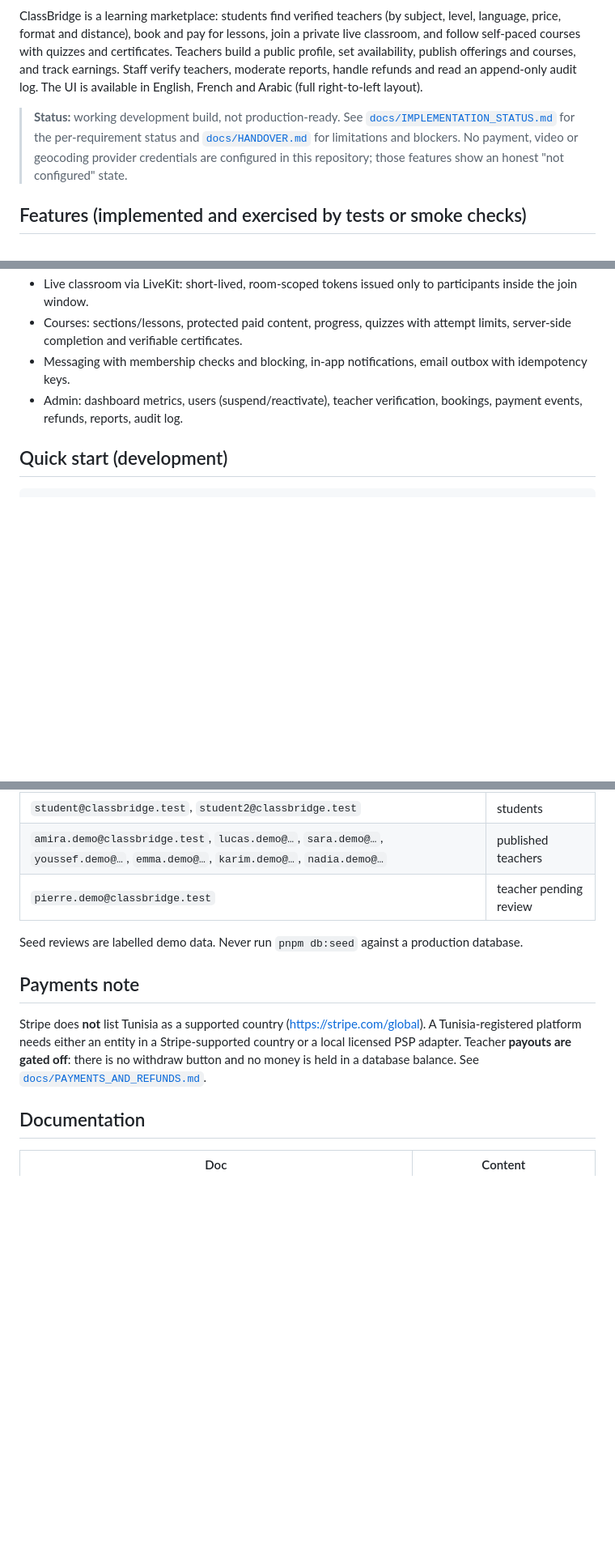
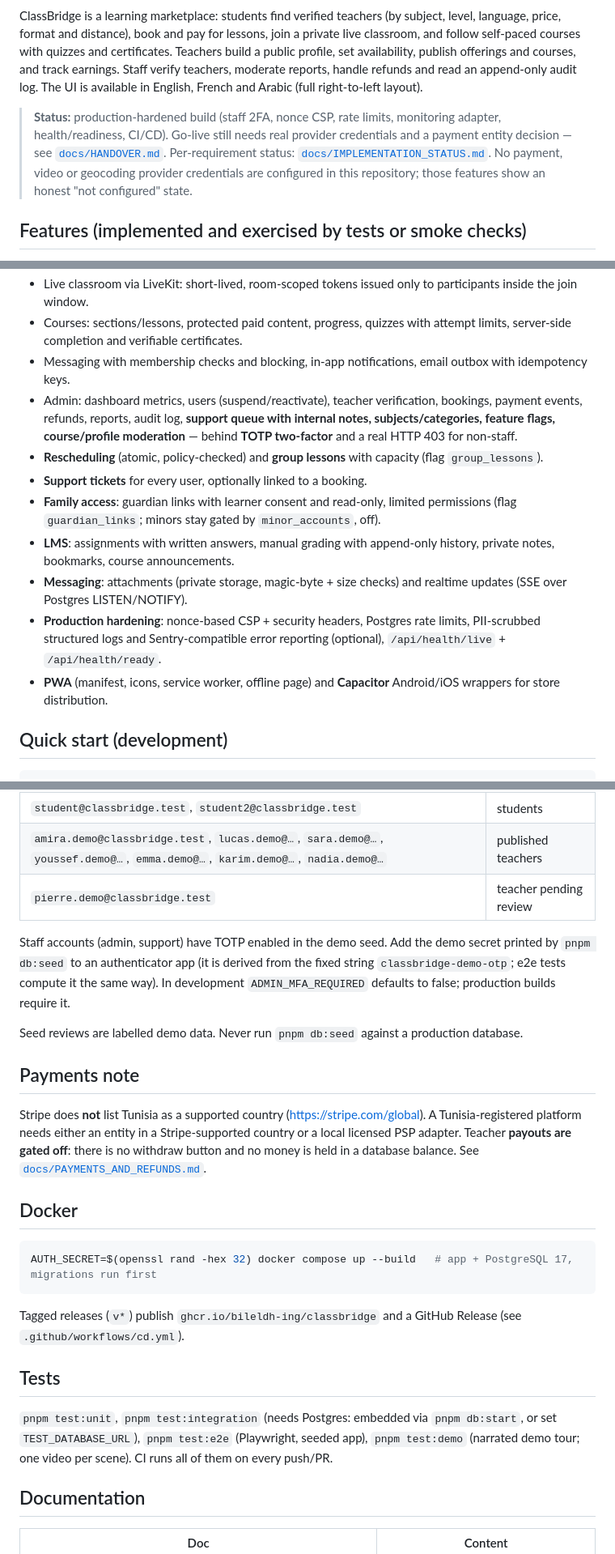
Before and after one commit to bileldh-ing/classbridge, a Markdown page: README.md, 3 parts joined by grey strips. Shown at 81% size. Rendered like a GitHub page; blank space fills up the shorter version.

Commit message:
docs: README badges and new capabilities

````diff
--- a/README.md
+++ b/README.md
@@ -2,7 +8,7 @@
 
 ClassBridge is a learning marketplace: students find verified teachers (by subject, level, language, price, format and distance), book and pay for lessons, join a private live classroom, and follow self-paced courses with quizzes and certificates. Teachers build a public profile, set availability, publish offerings and courses, and track earnings. Staff verify teachers, moderate reports, handle refunds and read an append-only audit log. The UI is available in English, French and Arabic (full right-to-left layout).
 
-> **Status:** working development build, not production-ready. See [`docs/IMPLEMENTATION_STATUS.md`](docs/IMPLEMENTATION_STATUS.md) for the per-requirement status and [`docs/HANDOVER.md`](docs/HANDOVER.md) for limitations and blockers. No payment, video or geocoding provider credentials are configured in this repository; those features show an honest "not configured" state.
+> **Status:** production-hardened build (staff 2FA, nonce CSP, rate limits, monitoring adapter, health/readiness, CI/CD). Go-live still needs real provider credentials and a payment entity decision — see [`docs/HANDOVER.md`](docs/HANDOVER.md). Per-requirement status: [`docs/IMPLEMENTATION_STATUS.md`](docs/IMPLEMENTATION_STATUS.md). No payment, video or geocoding provider credentials are configured in this repository; those features show an honest "not configured" state.
 
 ## Features (implemented and exercised by tests or smoke checks)
 - Email/password auth (argon2id, DB sessions, email verification, password reset, logout / logout-all, rate limits), one identity with student + teacher capabilities.
@@ -13,7 +19,14 @@ ClassBridge is a learning marketplace: students find verified teachers (by subje
 - Live classroom via LiveKit: short-lived, room-scoped tokens issued only to participants inside the join window.
 - Courses: sections/lessons, protected paid content, progress, quizzes with attempt limits, server-side completion and verifiable certificates.
 - Messaging with membership checks and blocking, in-app notifications, email outbox with idempotency keys.
-- Admin: dashboard metrics, users (suspend/reactivate), teacher verification, bookings, payment events, refunds, reports, audit log.
+- Admin: dashboard metrics, users (suspend/reactivate), teacher verification, bookings, payment events, refunds, reports, audit log, **support queue with internal notes, subjects/categories, feature flags, course/profile moderation** — behind **TOTP two-factor** and a real HTTP 403 for non-staff.
+- **Rescheduling** (atomic, policy-checked) and **group lessons** with capacity (flag `group_lessons`).
+- **Support tickets** for every user, optionally linked to a booking.
+- **Family access**: guardian links with learner consent and read-only, limited permissions (flag `guardian_links`; minors stay gated by `minor_accounts`, off).
+- **LMS**: assignments with written answers, manual grading with append-only history, private notes, bookmarks, course announcements.
+- **Messaging**: attachments (private storage, magic-byte + size checks) and realtime updates (SSE over Postgres LISTEN/NOTIFY).
+- **Production hardening**: nonce-based CSP + security headers, Postgres rate limits, PII-scrubbed structured logs and Sentry-compatible error reporting (optional), `/api/health/live` + `/api/health/ready`.
+- **PWA** (manifest, icons, service worker, offline page) and **Capacitor** Android/iOS wrappers for store distribution.
 
 ## Quick start (development)
 ```bash
@@ -36,10 +49,21 @@ All seeded people are fictional and marked "(Demo)". Password for every demo acc
 | `amira.demo@classbridge.test`, `lucas.demo@…`, `sara.demo@…`, `youssef.demo@…`, `emma.demo@…`, `karim.demo@…`, `nadia.demo@…` | published teachers |
 | `pierre.demo@classbridge.test` | teacher pending review |
 
+Staff accounts (admin, support) have TOTP enabled in the demo seed. Add the demo secret printed by `pnpm db:seed` to an authenticator app (it is derived from the fixed string `classbridge-demo-otp`; e2e tests compute it the same way). In development `ADMIN_MFA_REQUIRED` defaults to false; production builds require it.
+
 Seed reviews are labelled demo data. Never run `pnpm db:seed` against a production database.
 
 ## Payments note
 Stripe does **not** list Tunisia as a supported country (https://stripe.com/global). A Tunisia-registered platform needs either an entity in a Stripe-supported country or a local licensed PSP adapter. Teacher **payouts are gated off**: there is no withdraw button and no money is held in a database balance. See [`docs/PAYMENTS_AND_REFUNDS.md`](docs/PAYMENTS_AND_REFUNDS.md).
+
+## Docker
+```bash
+AUTH_SECRET=$(openssl rand -hex 32) docker compose up --build   # app + PostgreSQL 17, migrations run first
+```
+Tagged releases (`v*`) publish `ghcr.io/bileldh-ing/classbridge` and a GitHub Release (see `.github/workflows/cd.yml`).
+
+## Tests
+`pnpm test:unit`, `pnpm test:integration` (needs Postgres: embedded via `pnpm db:start`, or set `TEST_DATABASE_URL`), `pnpm test:e2e` (Playwright, seeded app), `pnpm test:demo` (narrated demo tour; one video per scene). CI runs all of them on every push/PR.
 
 ## Documentation
 | Doc | Content |
````
Also changed, not shown: other parts of README.md (+10 -1 lines).
